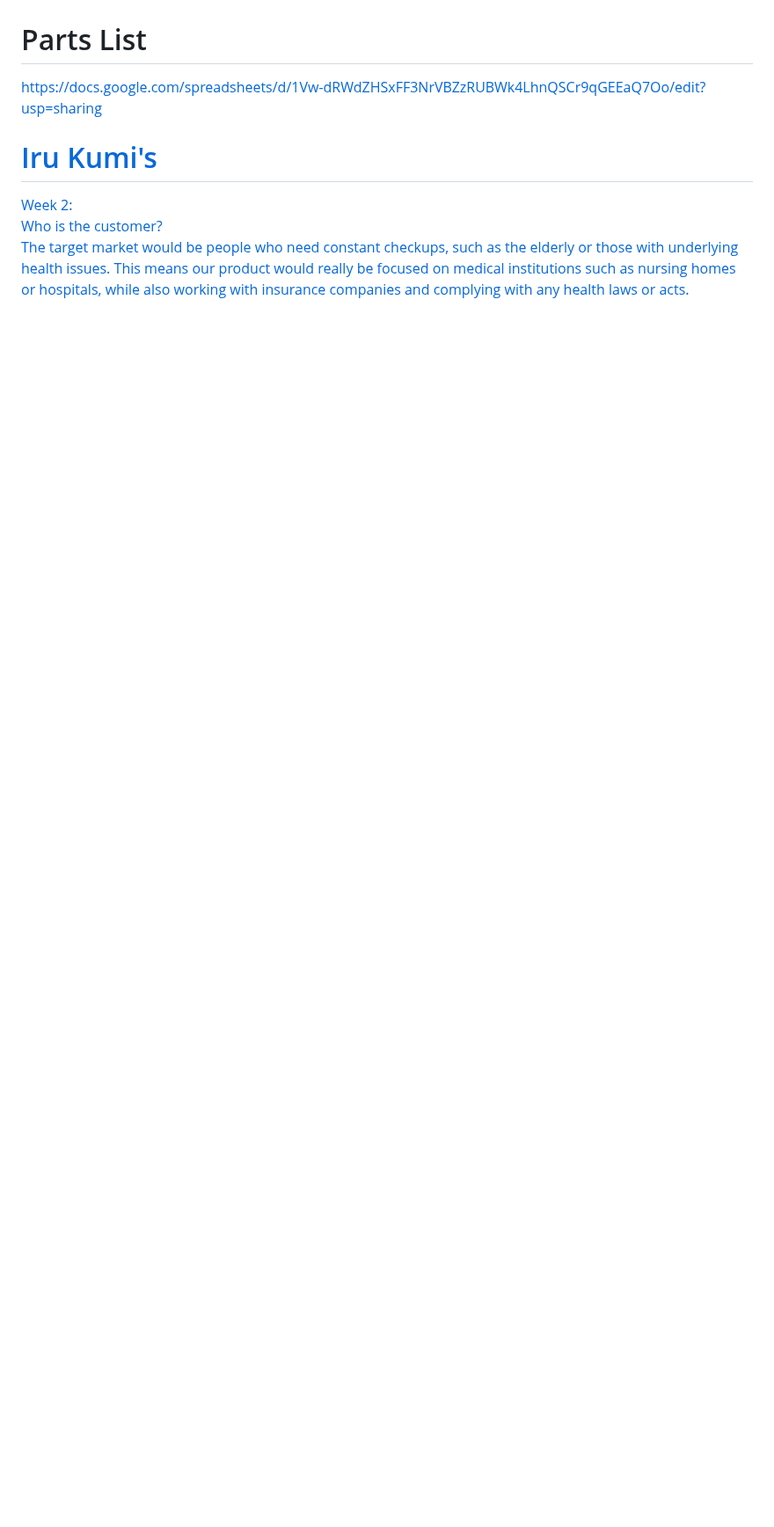
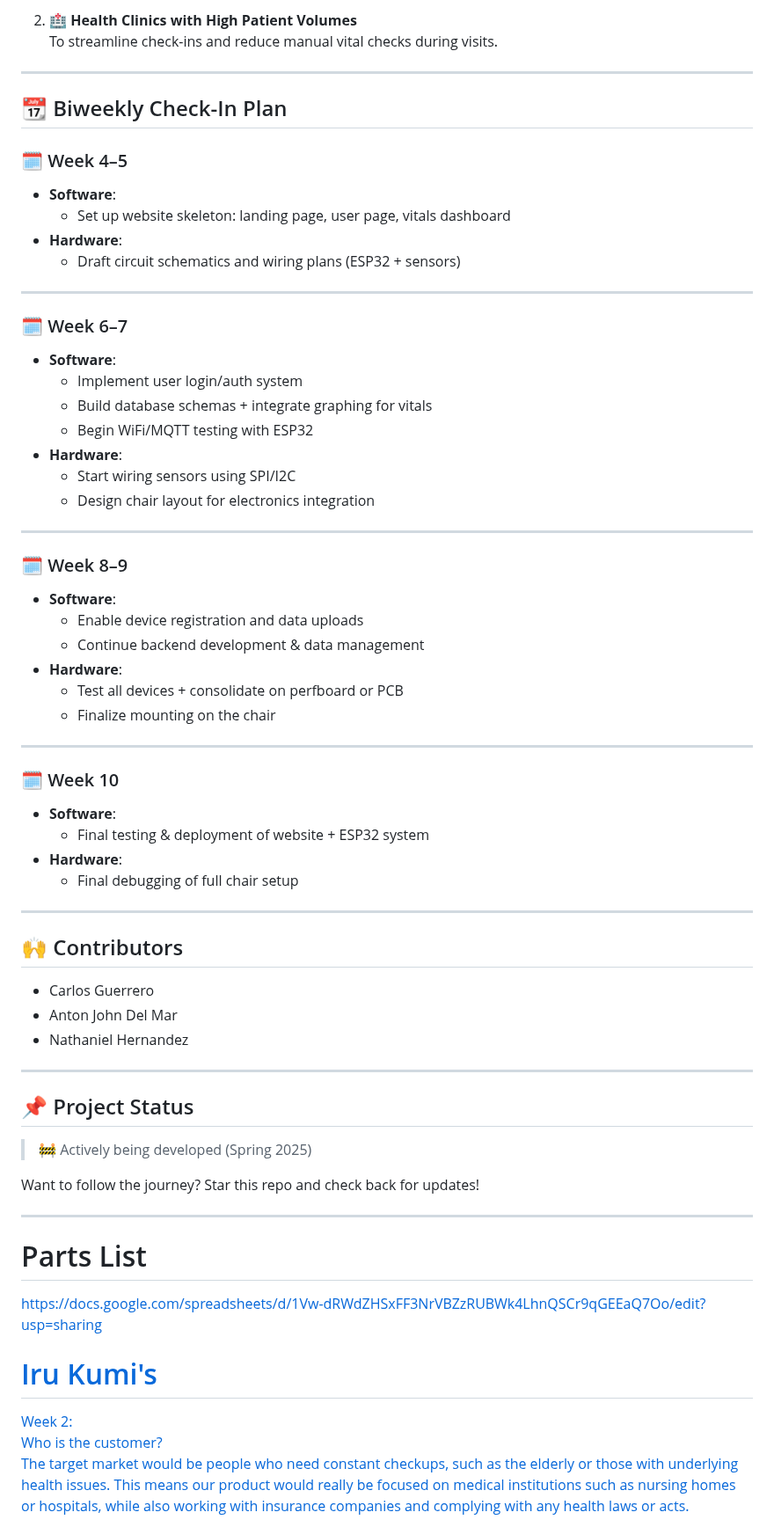
Before and after one commit to UCSD-ECE140/ECE140B-SP25-MedHome, a Markdown page: README.md, the part around one of its changes. Shown at 88% size. GitHub-like rendering; blank space fills up the shorter version.

```diff
--- a/README.md
+++ b/README.md
@@ -43,3 +67,62 @@ Week 10
+2. 🏥 **Health Clinics with High Patient Volumes**
+   To streamline check-ins and reduce manual vital checks during visits.
+
+---
+
+## 📆 Biweekly Check-In Plan
+
+### 🗓️ Week 4–5
+- **Software**:
+  - Set up website skeleton: landing page, user page, vitals dashboard
+- **Hardware**:
+  - Draft circuit schematics and wiring plans (ESP32 + sensors)
+
+---
+
+### 🗓️ Week 6–7
+- **Software**:
+  - Implement user login/auth system
+  - Build database schemas + integrate graphing for vitals
+  - Begin WiFi/MQTT testing with ESP32
+- **Hardware**:
+  - Start wiring sensors using SPI/I2C
+  - Design chair layout for electronics integration
+
+---
+
+### 🗓️ Week 8–9
+- **Software**:
+  - Enable device registration and data uploads
+  - Continue backend development & data management
+- **Hardware**:
+  - Test all devices + consolidate on perfboard or PCB
+  - Finalize mounting on the chair
+
+---
+
+### 🗓️ Week 10
+- **Software**:
+  - Final testing & deployment of website + ESP32 system
+- **Hardware**:
+  - Final debugging of full chair setup
+
+---
+
+## 🙌 Contributors
+
+- Carlos Guerrero
+- Anton John Del Mar
+- Nathaniel Hernandez
+
+---
+
+## 📌 Project Status
+
+> 🚧 Actively being developed (Spring 2025)
+
+Want to follow the journey? Star this repo and check back for updates!
+
+---
 
 # Parts List
 <a href = "https://docs.google.com/spreadsheets/d/1Vw-dRWdZHSxFF3NrVBZzRUBWk4LhnQSCr9qGEEaQ7Oo/edit?usp=sharing" target = "_blank">
```
Also changed, not shown: other parts of README.md (+54 -30 lines).
